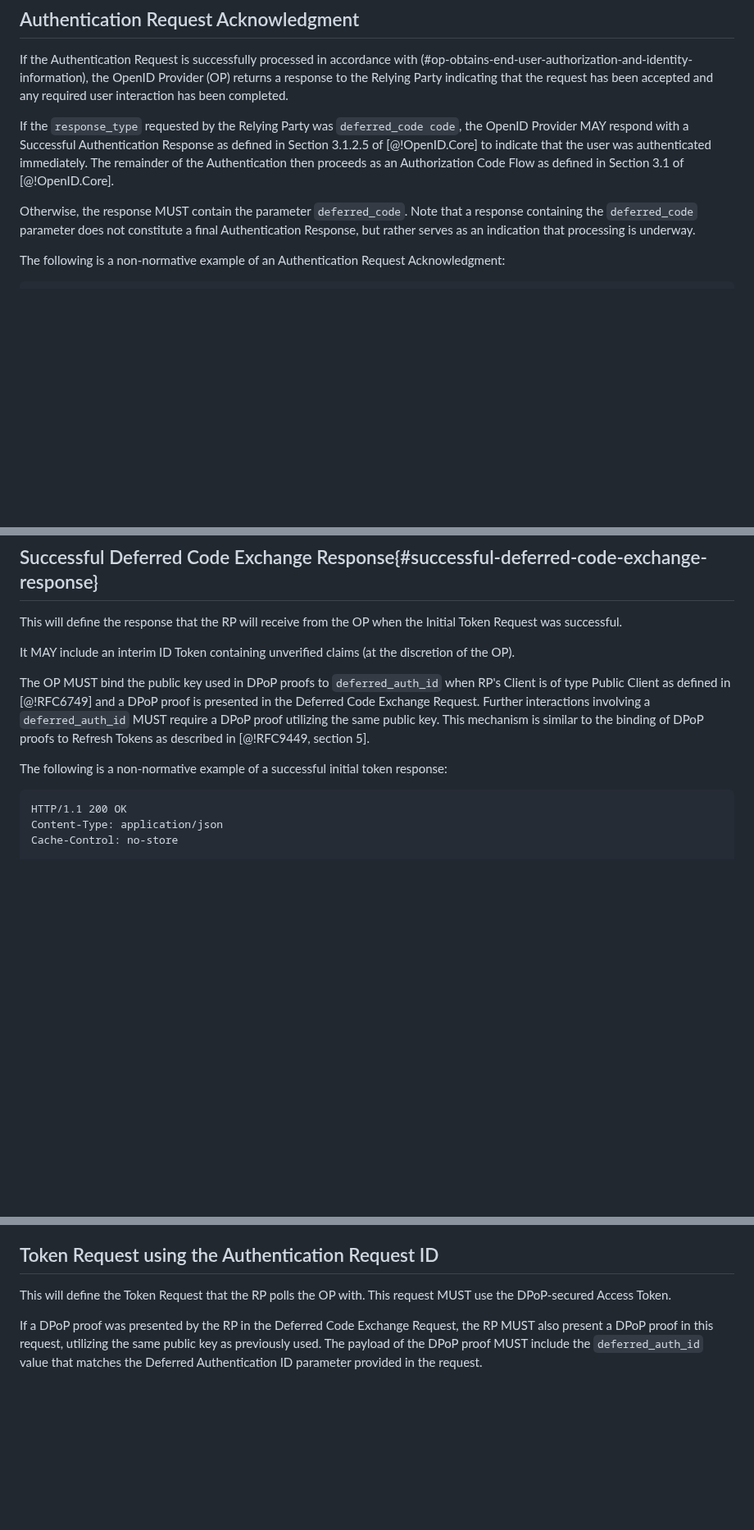
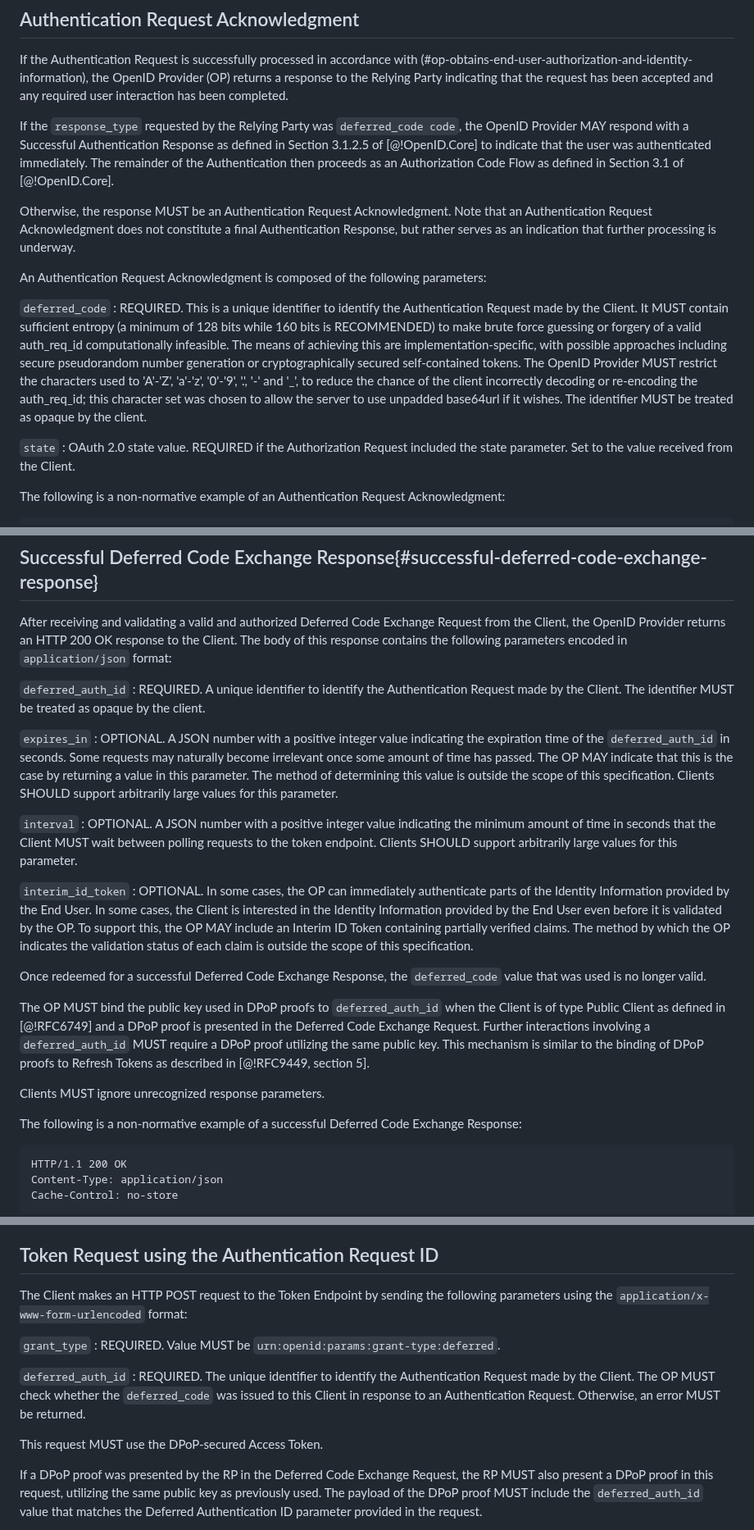
Before and after one commit to gniero/oidc-dtr-resources, a Markdown page: openid-deferred-token-response-1_0.md, 3 parts joined by grey strips. Shown at 82% size. Rendered like a GitHub page; blank space fills up the shorter version.

Commit message:
Add descriptions of parameters.
Also fixes some other small things in connection with the parameters.

````diff
--- a/openid-deferred-token-response-1_0.md
+++ b/openid-deferred-token-response-1_0.md
@@ -188,8 +188,16 @@ If the Authentication Request is successfully processed in accordance with (#op-
 If the `response_type` requested by the Relying Party was `deferred_code code`, the OpenID Provider MAY respond with a Successful Authentication Response as defined in Section 3.1.2.5 of [@!OpenID.Core] to indicate that the user was authenticated immediately.
 The remainder of the Authentication then proceeds as an Authorization Code Flow as defined in Section 3.1 of [@!OpenID.Core].
 
-Otherwise, the response MUST contain the parameter `deferred_code`.
-Note that a response containing the `deferred_code` parameter does not constitute a final Authentication Response, but rather serves as an indication that processing is underway.
+Otherwise, the response MUST be an Authentication Request Acknowledgment.
+Note that an Authentication Request Acknowledgment does not constitute a final Authentication Response, but rather serves as an indication that further processing is underway.
+
+An Authentication Request Acknowledgment is composed of the following parameters:
+
+`deferred_code`
+: REQUIRED. This is a unique identifier to identify the Authentication Request made by the Client. It MUST contain sufficient entropy (a minimum of 128 bits while 160 bits is RECOMMENDED) to make brute force guessing or forgery of a valid auth_req_id computationally infeasible. The means of achieving this are implementation-specific, with possible approaches including secure pseudorandom number generation or cryptographically secured self-contained tokens. The OpenID Provider MUST restrict the characters used to 'A'-'Z', 'a'-'z', '0'-'9', '.', '-' and '_', to reduce the chance of the client incorrectly decoding or re-encoding the auth_req_id; this character set was chosen to allow the server to use unpadded base64url if it wishes. The identifier MUST be treated as opaque by the client.
+
+`state`
+: OAuth 2.0 state value. REQUIRED if the Authorization Request included the state parameter. Set to the value received from the Client.
 
 The following is a non-normative example of an Authentication Request Acknowledgment:
 
@@ -245,13 +260,28 @@ The OP Provider MUST validate the request received as follows:
 
 ## Successful Deferred Code Exchange Response{#successful-deferred-code-exchange-response}
 
-This will define the response that the RP will receive from the OP when the Initial Token Request was successful.
+After receiving and validating a valid and authorized Deferred Code Exchange Request from the Client, the OpenID Provider returns an HTTP 200 OK response to the Client.
+The body of this response contains the following parameters encoded in `application/json` format:
 
-It MAY include an interim ID Token containing unverified claims (at the discretion of the OP).
+`deferred_auth_id`
+: REQUIRED. A unique identifier to identify the Authentication Request made by the Client. The identifier MUST be treated as opaque by the client.
 
-The OP MUST bind the public key used in DPoP proofs to `deferred_auth_id` when RP's Client is of type Public Client as defined in [@!RFC6749] and a DPoP proof is presented in the Deferred Code Exchange Request. Further interactions involving a `deferred_auth_id` MUST require a DPoP proof utilizing the same public key. This mechanism is similar to the binding of DPoP proofs to Refresh Tokens as described in [@!RFC9449, section 5].
+`expires_in`
+: OPTIONAL. A JSON number with a positive integer value indicating the expiration time of the `deferred_auth_id` in seconds. Some requests may naturally become irrelevant once some amount of time has passed. The OP MAY indicate that this is the case by returning a value in this parameter. The method of determining this value is outside the scope of this specification. Clients SHOULD support arbitrarily large values for this parameter.
 
-The following is a non-normative example of a successful initial token response:
+`interval`
+: OPTIONAL. A JSON number with a positive integer value indicating the minimum amount of time in seconds that the Client MUST wait between polling requests to the token endpoint. Clients SHOULD support arbitrarily large values for this parameter.
+
+`interim_id_token`
+: OPTIONAL. In some cases, the OP can immediately authenticate parts of the Identity Information provided by the End User. In some cases, the Client is interested in the Identity Information provided by the End User even before it is validated by the OP. To support this, the OP MAY include an Interim ID Token containing partially verified claims. The method by which the OP indicates the validation status of each claim is outside the scope of this specification.
+
+Once redeemed for a successful Deferred Code Exchange Response, the `deferred_code` value that was used is no longer valid.
+
+The OP MUST bind the public key used in DPoP proofs to `deferred_auth_id` when the Client is of type Public Client as defined in [@!RFC6749] and a DPoP proof is presented in the Deferred Code Exchange Request. Further interactions involving a `deferred_auth_id` MUST require a DPoP proof utilizing the same public key. This mechanism is similar to the binding of DPoP proofs to Refresh Tokens as described in [@!RFC9449, section 5].
+
+Clients MUST ignore unrecognized response parameters.
+
+The following is a non-normative example of a successful Deferred Code Exchange Response:
 
 ```
 HTTP/1.1 200 OK
@@ -291,7 +321,14 @@ This process polls a special endpoint for that purpose.
 
 ## Token Request using the Authentication Request ID
 
-This will define the Token Request that the RP polls the OP with.
+The Client makes an HTTP POST request to the Token Endpoint by sending the following parameters using the `application/x-www-form-urlencoded` format:
+
+`grant_type`
+: REQUIRED. Value MUST be `urn:openid:params:grant-type:deferred`.
+
+`deferred_auth_id`
+: REQUIRED. The unique identifier to identify the Authentication Request made by the Client. The OP MUST check whether the `deferred_code` was issued to this Client in response to an Authentication Request. Otherwise, an error MUST be returned.
+
 This request MUST use the DPoP-secured Access Token.
 
 If a DPoP proof was presented by the RP in the Deferred Code Exchange Request, the RP MUST also present a DPoP proof in this request, utilizing the same public key as previously used. The payload of the DPoP proof MUST include the `deferred_auth_id` value that matches the Deferred Authentication ID parameter provided in the request.
````
Also changed, not shown: other parts of openid-deferred-token-response-1_0.md (+31 -19 lines).
